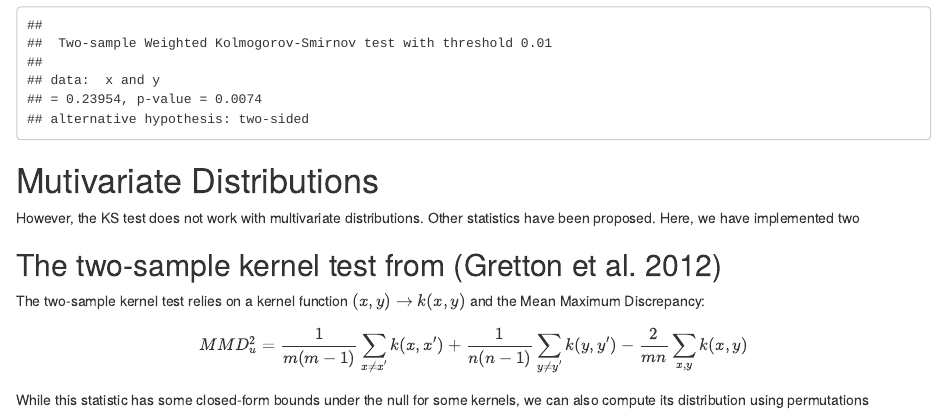
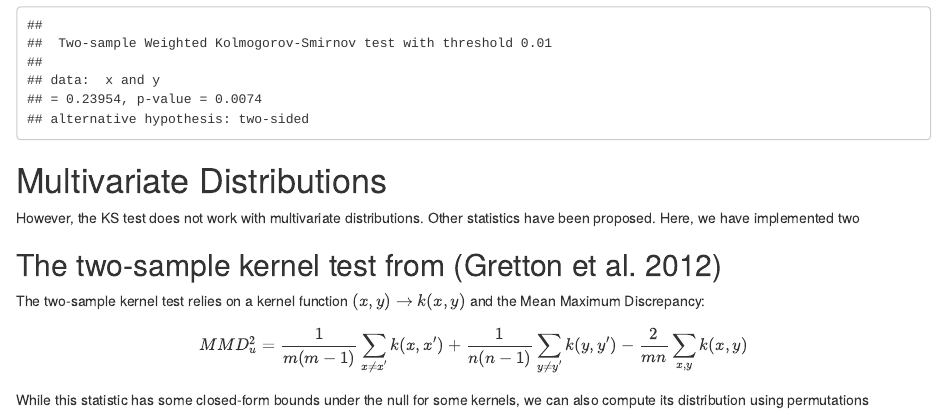
Before and after one commit to HectorRDB/Ecume, an R Markdown document (vignettes/Ecume.Rmd): the page in a window 1100 px wide, from 1690 px down. Rendered offline with R 4.5, knitr and Pandoc, with nearby package versions; some code elsewhere in the file could not run offline; common packages that the code uses without loading them are loaded.

Commit message:
New cran version

````diff
--- a/vignettes/Ecume.Rmd
+++ b/vignettes/Ecume.Rmd
@@ -79,7 +79,7 @@ w_y <- runif(200, 0, 1)
 ks_test(x = x, y = y, w_x = w_x, w_y = w_y, thresh = .01)
 ```
 
-# Mutivariate Distributions
+# Multivariate Distributions
 
 However, the KS test does not work with multivariate distributions. Other statistics have been proposed. Here, we have implemented two
 
````
Also changed, not shown: README.md, 4 other files.
